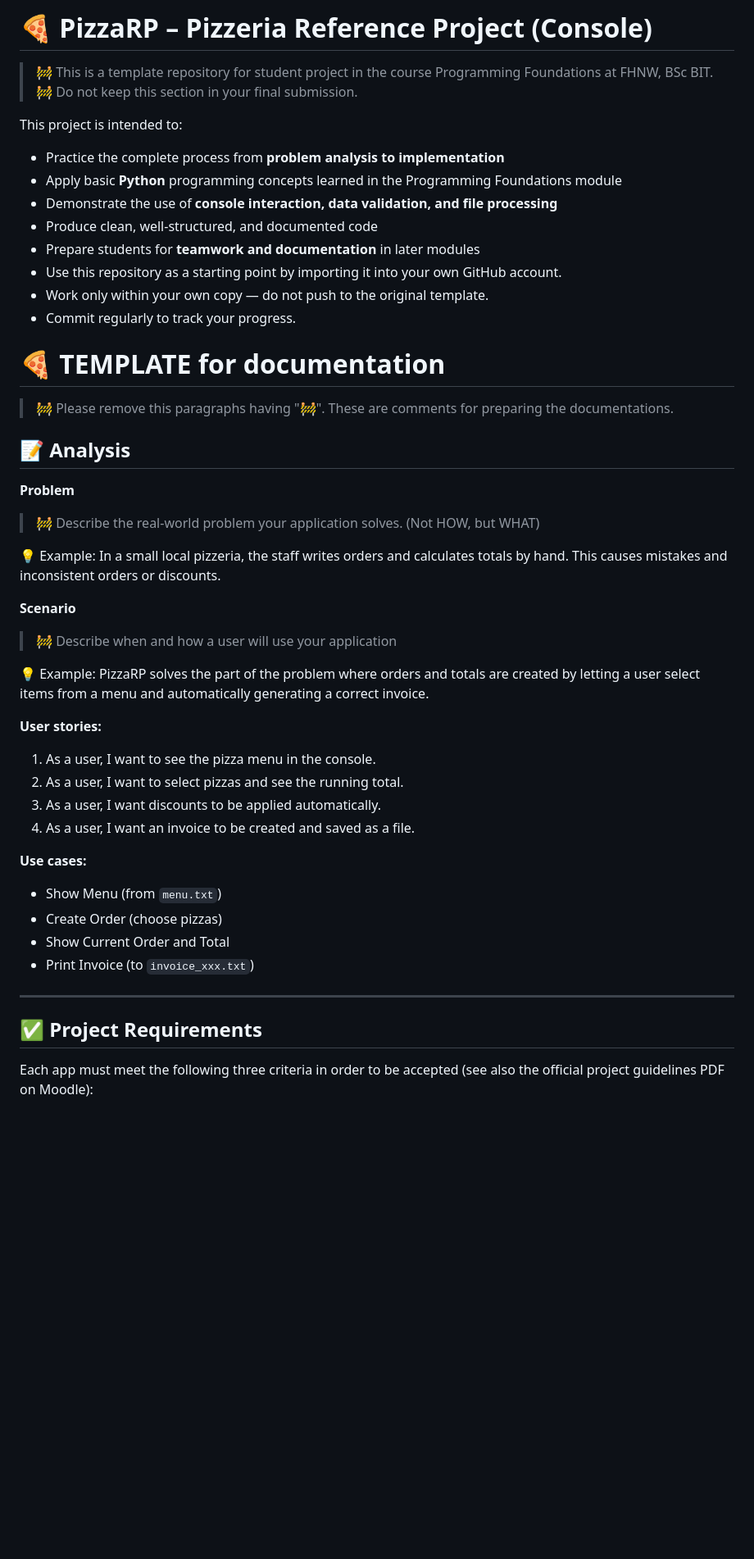
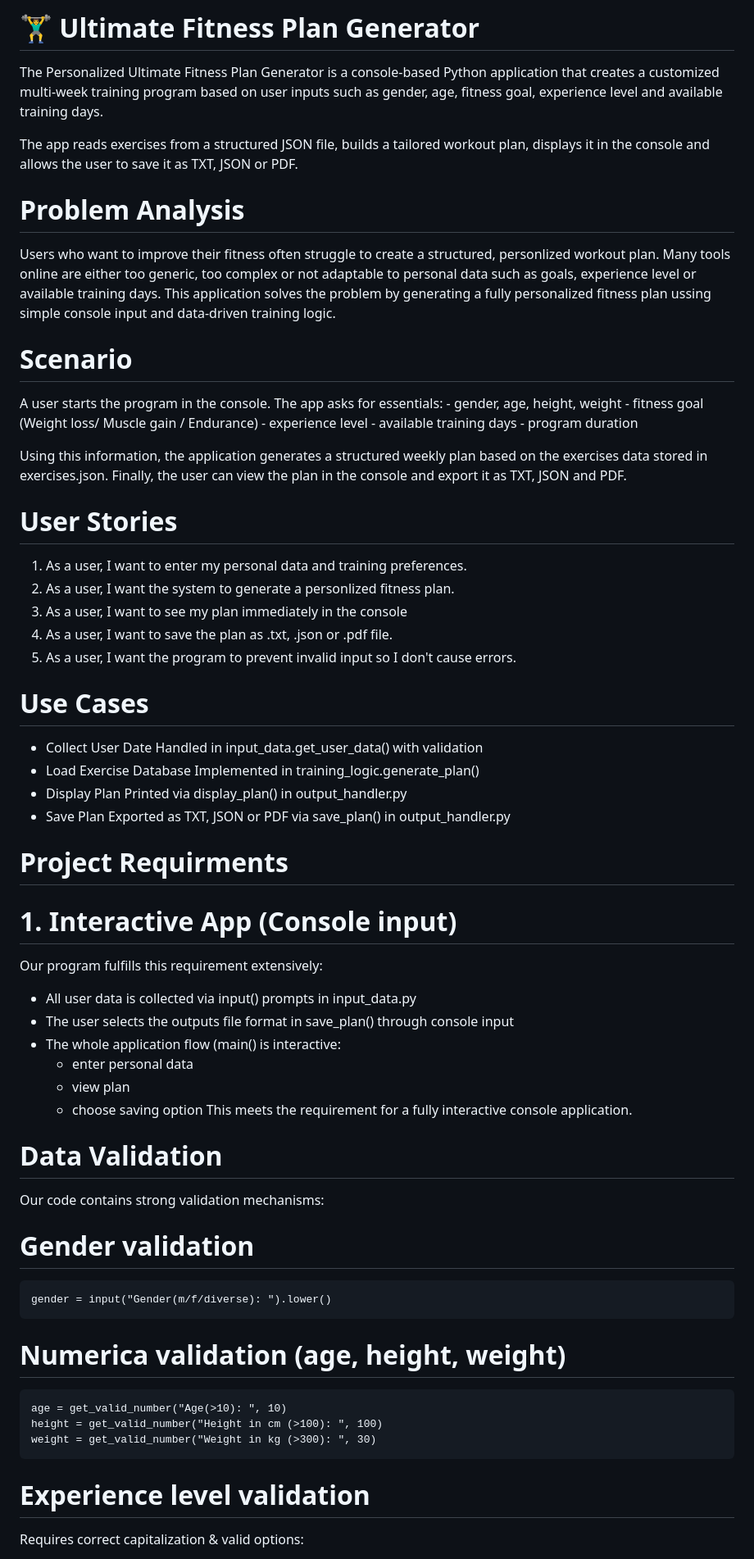
Before and after one commit to mtas245/ultimate_fitness_planner, a Markdown page: README.md, the part around one of its changes. Shown at 82% size. GitHub-like rendering; blank space fills up the shorter version.

```diff
--- a/README.md
+++ b/README.md
@@ -1,48 +1,65 @@
-# 🍕 PizzaRP – Pizzeria Reference Project (Console)
+# 🏋️‍♂️ Ultimate Fitness Plan Generator
 
-> 🚧 This is a template repository for student project in the course Programming Foundations at FHNW, BSc BIT.
-> 🚧 Do not keep this section in your final submission.
+The Personalized Ultimate Fitness Plan Generator is a console-based Python application that creates a customized multi-week training program based on user inputs such as gender, age, fitness goal, experience level and available training days.
 
-This project is intended to:
+The app reads exercises from a structured JSON file, builds a tailored workout plan, displays it in the console and allows the user to save it as TXT, JSON or PDF.
 
-- Practice the complete process from **problem analysis to implementation**
-- Apply basic **Python** programming concepts learned in the Programming Foundations module
-- Demonstrate the use of **console interaction, data validation, and file processing**
-- Produce clean, well-structured, and documented code
-- Prepare students for **teamwork and documentation** in later modules
-- Use this repository as a starting point by importing it into your own GitHub account.
-- Work only within your own copy — do not push to the original template.
-- Commit regularly to track your progress.
+# Problem Analysis
+Users who want to improve their fitness often struggle to create a structured, personlized workout plan. Many tools online are either too generic, too complex or not adaptable to personal data such as goals, experience level or available training days.
+This application solves the problem by generating a fully personalized fitness plan ussing simple console input and data-driven training logic.
 
-# 🍕 TEMPLATE for documentation
-> 🚧 Please remove this paragraphs having "🚧". These are comments for preparing the documentations.
-## 📝 Analysis
+# Scenario
+A user starts the program in the console.
+The app asks for essentials:
+	- gender, age, height, weight
+	- fitness goal (Weight loss/ Muscle gain / Endurance)
+	- experience level
+	- available training days
+	- program duration
 
-**Problem**
-> 🚧 Describe the real-world problem your application solves. (Not HOW, but WHAT)
+Using this information, the application generates a structured weekly plan based on the exercises data stored in exercises.json.
+Finally, the user can view the plan in the console and export it as TXT, JSON and PDF.
 
-💡 Example: In a small local pizzeria, the staff writes orders and calculates totals by hand. This causes mistakes and inconsistent orders or discounts.
+# User Stories
+1. As a user, I want to enter my personal data and training preferences.
+2. As a user, I want the system to generate a personlized fitness plan.
+3. As a user, I want to see my plan immediately in the console
+4. As a user, I want to save the plan as .txt, .json or .pdf file.
+5. As a user, I want the program to prevent invalid input so I don't cause errors.
 
-**Scenario**
-> 🚧 Describe when and how a user will use your application
+# Use Cases
+- Collect User Date
+  Handled in input_data.get_user_data() with validation
+- Load Exercise Database
+  Implemented in training_logic.generate_plan()
+- Display Plan
+  Printed via display_plan() in output_handler.py
+- Save Plan
+  Exported as TXT, JSON or PDF via save_plan() in output_handler.py
 
-💡 Example: PizzaRP solves the part of the problem where orders and totals are created by letting a user select items from a menu and automatically generating a correct invoice.
+# Project Requirments
+# 1. Interactive App (Console input)
+Our program fulfills this requirement extensively:
+- All user data is collected via input() prompts in input_data.py
+- The user selects the outputs file format in save_plan() through console input
+- The whole application flow (main() is interactive:
+  	- enter personal data
+  	- view plan
+  	- choose saving option
+This meets the requirement for a fully interactive console application.
 
-**User stories:**
-1. As a user, I want to see the pizza menu in the console.
-2. As a user, I want to select pizzas and see the running total.
-3. As a user, I want discounts to be applied automatically.
-4. As a user, I want an invoice to be created and saved as a file.
+# Data Validation
+Our code contains strong validation mechanisms:
+# Gender validation
 
-**Use cases:**
-- Show Menu (from `menu.txt`)
-- Create Order (choose pizzas)
-- Show Current Order and Total
-- Print Invoice (to `invoice_xxx.txt`)
+    gender = input("Gender(m/f/diverse): ").lower()
 
----
+# Numerica validation (age, height, weight)
 
-## ✅ Project Requirements
+	age = get_valid_number("Age(>10): ", 10)
+    height = get_valid_number("Height in cm (>100): ", 100)
+    weight = get_valid_number("Weight in kg (>300): ", 30)
 
-Each app must meet the following three criteria in order to be accepted (see also the official project guidelines PDF on Moodle):
+# Experience level validation
+Requires correct capitalization & valid options:
 
```
Also changed, not shown: other parts of README.md (+93 -104 lines).
